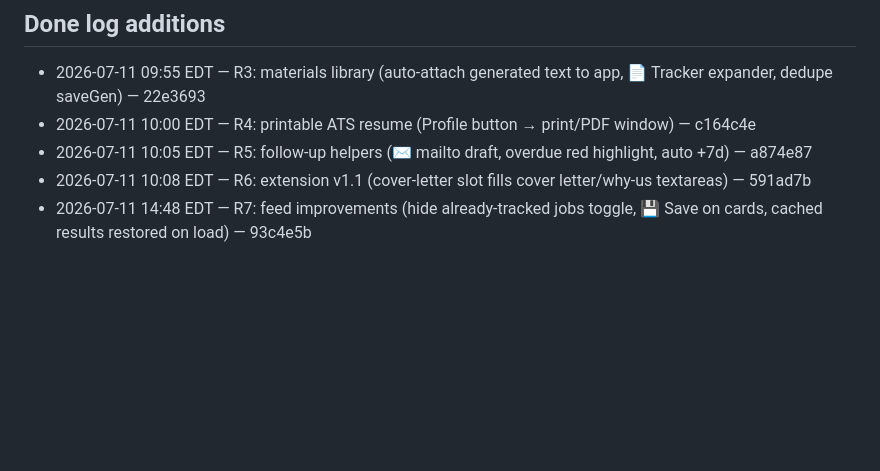
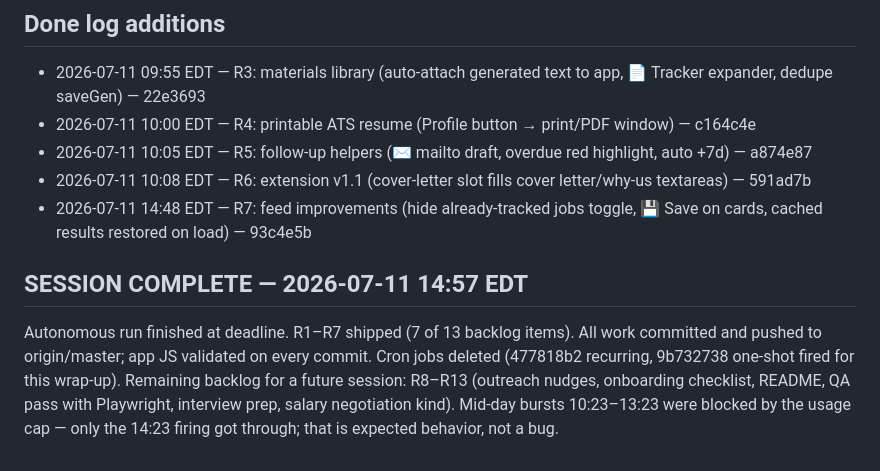
Before and after one commit to Yogendra-sodha/claude_job, a Markdown page: .agent/STATE.md, the part around the change. Rendered like a GitHub page; blank space fills up the shorter version.

Commit message:
Mark autonomous session complete: R1-R7 shipped
Co-Authored-By: Claude Fable 5 <noreply@anthropic.com>

```diff
--- a/.agent/STATE.md
+++ b/.agent/STATE.md
@@ -66,3 +66,11 @@ cd "c:/Users/yuvis/OneDrive/Desktop/Weekend/claude_job" && node -e "const fs=req
 - 2026-07-11 10:05 EDT — R5: follow-up helpers (✉ mailto draft, overdue red highlight, auto +7d) — a874e87
 - 2026-07-11 10:08 EDT — R6: extension v1.1 (cover-letter slot fills cover letter/why-us textareas) — 591ad7b
 - 2026-07-11 14:48 EDT — R7: feed improvements (hide already-tracked jobs toggle, 💾 Save on cards, cached results restored on load) — 93c4e5b
+
+## SESSION COMPLETE — 2026-07-11 14:57 EDT
+Autonomous run finished at deadline. R1–R7 shipped (7 of 13 backlog items). All work committed
+and pushed to origin/master; app JS validated on every commit. Cron jobs deleted (477818b2 recurring,
+9b732738 one-shot fired for this wrap-up). Remaining backlog for a future session: R8–R13
+(outreach nudges, onboarding checklist, README, QA pass with Playwright, interview prep,
+salary negotiation kind). Mid-day bursts 10:23–13:23 were blocked by the usage cap — only the
+14:23 firing got through; that is expected behavior, not a bug.
```
